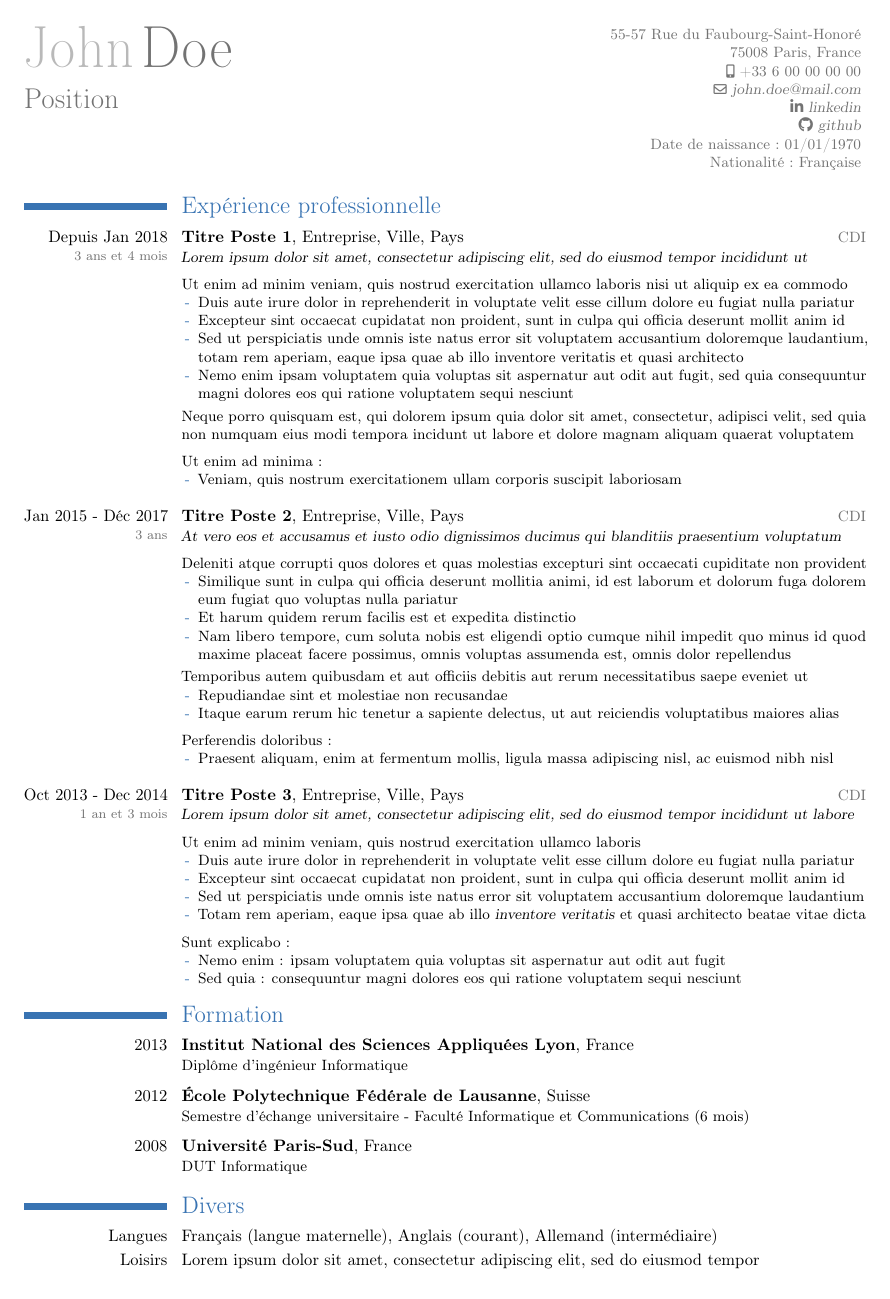
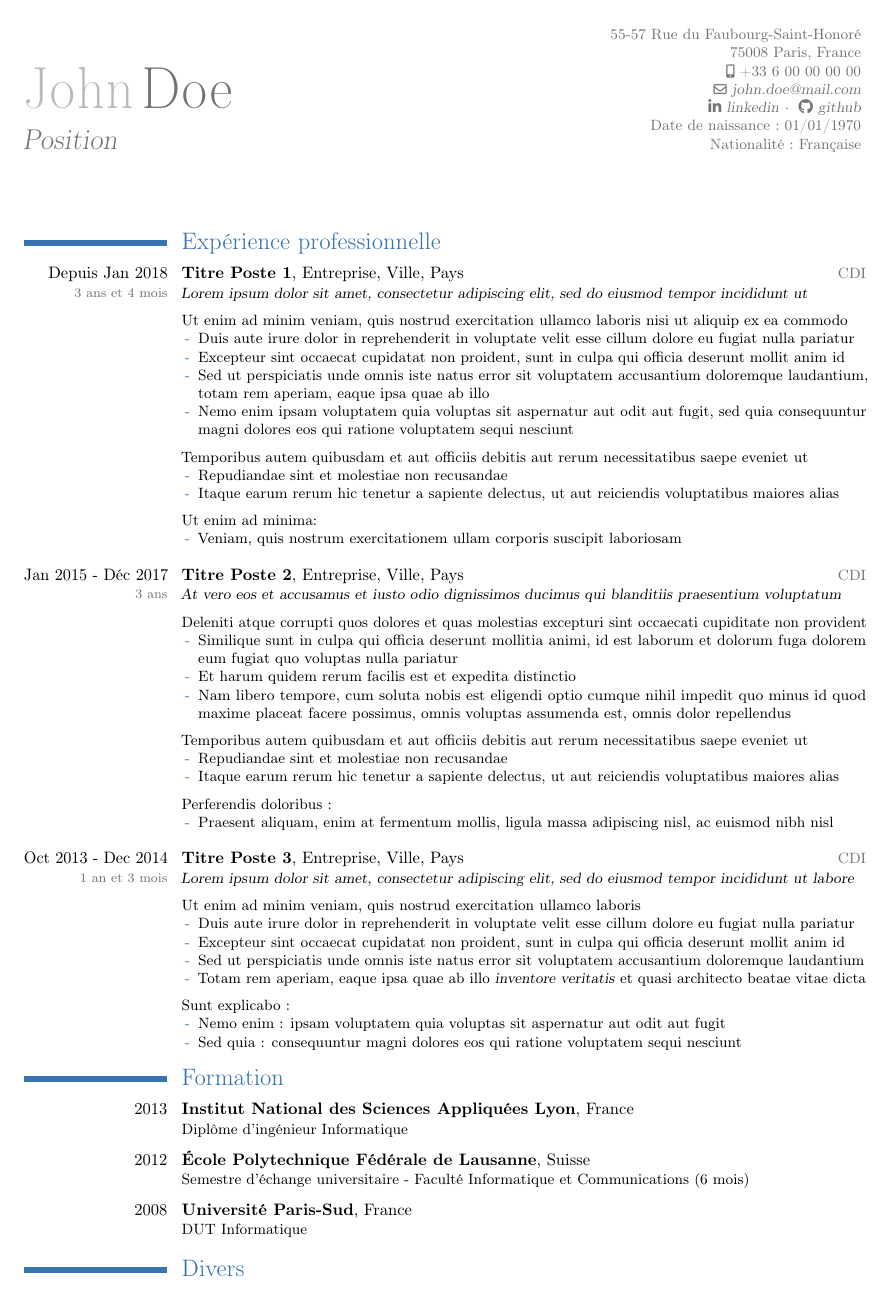
Before and after one commit to chujimmy/cv_template, a LaTeX CV (src/cv/fr/cv.tex, which reads src/cv/common/main.tex, src/cv/common/moderncv_override.tex, src/cv/common/sections/header.tex): the whole page before the commit and page 1 of 2 after it. Compiled offline with pdfLaTeX.

Commit message:
feat(header): proper name and title alignment

```diff
--- a/src/cv/common/main.tex
+++ b/src/cv/common/main.tex
@@ -3,6 +3,7 @@
 \usepackage{etoolbox}
 \usepackage{fontawesome5}
 \usepackage{xpatch}
+\usepackage{xstring}
 
 \input{../common/moderncv_override}
 \input{../common/spacing}
--- a/src/cv/common/moderncv_override.tex
+++ b/src/cv/common/moderncv_override.tex
@@ -1,13 +1,71 @@
 % xpatchcmd allows to temporarily patch a command. It works the following way:
 % \xpatchcmd{<command to patch>}{<find>}{<replace>}{<success>}{<failure>}
-\xpatchcmd{\cventry}{\slshape#4}{#4}{}{}                                    % Removing italic for company name
-\xpatchcmd{\cventry}{.}{}{}{}                                               % Removing dot and the end of the first line
-\xpatchcmd{\cventry}{, #6}{\small{\hfill{\textcolor{grey25}{#6}}}}{}{}      % Aligning on the right #5 with smaller font and grey color
+
+% Remove italic for company name for cventry
+\xpatchcmd{\cventry}{\slshape#4}{#4}{}{}
+
+% Remove dot and the end of the first line for cventry
+\xpatchcmd{\cventry}{.}{}{}{}
+
+% Align on the right #5 (used for contract type) with a smaller font and grey color for cventry
+\xpatchcmd{\cventry}{, #6}{\small{\hfill{\textcolor{grey25}{#6}}}}{}{}
+
+% Remove unecessary space when quote is not used
+\xpatchcmd{\makecvhead}{\usebox{\makecvheadnamebox}\fi \\[2.5em]}{\usebox{\makecvheadnamebox}\fi\\[-1em]}{}{}
+
+% Override name box:
+% - ensure name is aligned with top
+% - ensure position aligned with bottom
+% - use normal text for position
+\xpatchcmd{\makecvhead}{\usebox{\makecvheadnamebox}}{
+    \begin{minipage}[b]{\makecvheadnamewidth}
+        \newsavebox{\nameBox}
+        \savebox{\nameBox}{\namestyle{\@firstname\ \@lastname}}
+        \hasBelowBaselineName{\@firstname\ \@lastname}
+
+        \if@left\raggedright\fi%
+        \if@right\raggedleft\fi%
+        \namestyle{\@firstname\ \@lastname}
+        \ifthenelse{\equal{\@title}{}}
+            {}
+            {
+                \ifthenelse{\nameContainsBelowBaselineChar>0}
+                    {\\[ 6em - \the\ht\nameBox - \baselineskip ]}
+                    {\\[ 6em - \the\ht\nameBox ]}
+                \titlestyle{\textnormal{\@title}}
+            }
+    \end{minipage}
+}{}{}
+
+% Inline all social links
+\xpatchcmd{\makecvhead}{\makenewline\csname\collectionloopkey socialsymbol\endcsname}{
+    \ifthenelse{\collectionloopid>0}{~·~}{\makenewline} \csname\collectionloopkey socialsymbol\endcsname
+}{}{}
+
+% Add extra line after extrainfo so height calculation is correct for details box with 2 liners extra info
+\xpatchcmd{\makecvhead}{\makenewline\@extrainfo}{\makenewline\@extrainfo\makenewline}{}{}
 
 % New command to have 2 columns of title / value on a single line
 \renewcommand{\cvcomputer}[4]{\cvdoubleitem{\textbf{#1}}{\small#2}{\textbf{#3}}{\small#4}}
 
-% New command to have duration time just below the timeline
+% Ensure position duration is just below the start and end date and centered with the company summary
 \newcommand*{\cventrydate}[2]{#1 \\ \negativeMarginTiny \textcolor{grey25}{\footnotesize#2}}
+% Display the position start and end date to be displayed on 2 lines
 \newcommand*{\cventrydatetwolines}[3]{#1 \ifnotempty{#2}{\\#2}{\\~} \\ \negativeMarginSmall \negativeMarginExtraSmall ~ \\ \textcolor{grey25}{\footnotesize#3}}
+% Allow linking company website
 \newcommand*{\cventryposition}[2]{\href{https://#2}{#1}}
+
+% This function is needed in order to keep the name aligned with the top left
+% and the position title aligned with the last line of the details block
+\newcommand*{\hasBelowBaselineName}[1]{
+    % This list is not necessary complete and should cover basic descenders (letters going below baseline)
+    % Feel free to upgrade this list to ensure all cases are handled
+    \def\charList{Ç,Q,ç,g,j,p,q,y}
+    \def\nameContainsBelowBaselineChar{0}
+
+    \foreach \char in \charList {
+        \IfSubStr{#1}{\char}
+            {\gdef\nameContainsBelowBaselineChar{1}}
+            {}
+    }
+}
--- a/src/cv/common/sections/header.tex
+++ b/src/cv/common/sections/header.tex
@@ -1,7 +1,7 @@
 \firstname{John}
 \familyname{Doe}
 \email{john.doe@mail.com}
-\title{\customMarginExtraExtraLarge\textnormal{Position}}
+\title{Position}
 \address{\textnormal{55-57 Rue du Faubourg-Saint-Honoré}}{\textnormal{75008 Paris, France}}
 \mobile{\textnormal{+33~6~00~00~00~00}}
 \social[linkedin]{linkedin}
--- a/src/cv/fr/cv.tex
+++ b/src/cv/fr/cv.tex
@@ -9,7 +9,6 @@
 \begin{document}
 \sethintscolumnlength{3.05cm}
 \maketitle                      % Generate CV header
-\negativeMarginLarge            % Reduce space between header and first section if no quote
 
 \input{./sections/10_professional_experience}
 \input{./sections/20_education}
--- a/src/cv/fr/sections/10_professional_experience.tex
+++ b/src/cv/fr/sections/10_professional_experience.tex
@@ -6,14 +6,17 @@
   \begin{itemize}
     \item[\mainbullet] Duis aute irure dolor in reprehenderit in voluptate velit esse cillum dolore eu fugiat nulla pariatur
     \item[\mainbullet] Excepteur sint occaecat cupidatat non proident, sunt in culpa qui officia deserunt mollit anim id
-    \item[\mainbullet] Sed ut perspiciatis unde omnis iste natus error sit voluptatem accusantium doloremque laudantium, totam rem aperiam, eaque ipsa quae ab illo inventore veritatis et quasi architecto
+    \item[\mainbullet] Sed ut perspiciatis unde omnis iste natus error sit voluptatem accusantium doloremque laudantium, totam rem aperiam, eaque ipsa quae ab illo
     \item[\mainbullet] Nemo enim ipsam voluptatem quia voluptas sit aspernatur aut odit aut fugit, sed quia consequuntur magni dolores eos qui ratione voluptatem sequi nesciunt
   \end{itemize}
-  \customMarginSmall
-  Neque porro quisquam est, qui dolorem ipsum quia dolor sit amet, consectetur, adipisci velit, sed quia non numquam eius modi tempora incidunt ut labore et dolore magnam aliquam quaerat voluptatem \\
-  \negativeMarginSmall
-  \\
-  Ut enim ad minima~:
+  \customMargin
+  Temporibus autem quibusdam et aut officiis debitis aut rerum necessitatibus saepe eveniet ut
+  \begin{itemize}
+    \item[\mainbullet] Repudiandae sint et molestiae non recusandae
+    \item[\mainbullet] Itaque earum rerum hic tenetur a sapiente delectus, ut aut reiciendis voluptatibus maiores alias
+  \end{itemize}
+  \customMargin
+  Ut enim ad minima:
   \begin{itemize}
     \item[\mainbullet] Veniam, quis nostrum exercitationem ullam corporis suscipit laboriosam
   \end{itemize}
@@ -29,7 +32,7 @@
     \item[\mainbullet] Et harum quidem rerum facilis est et expedita distinctio
     \item[\mainbullet] Nam libero tempore, cum soluta nobis est eligendi optio cumque nihil impedit quo minus id quod maxime placeat facere possimus, omnis voluptas assumenda est, omnis dolor repellendus
   \end{itemize}
-  \customMarginSmall
+  \customMargin
   Temporibus autem quibusdam et aut officiis debitis aut rerum necessitatibus saepe eveniet ut
   \begin{itemize}
     \item[\mainbullet] Repudiandae sint et molestiae non recusandae
```
Also changed, not shown: src/cv/en/cv.tex (+0 -1 lines), src/cv/en/sections/10_professional_experience.tex (+9 -6 lines).
